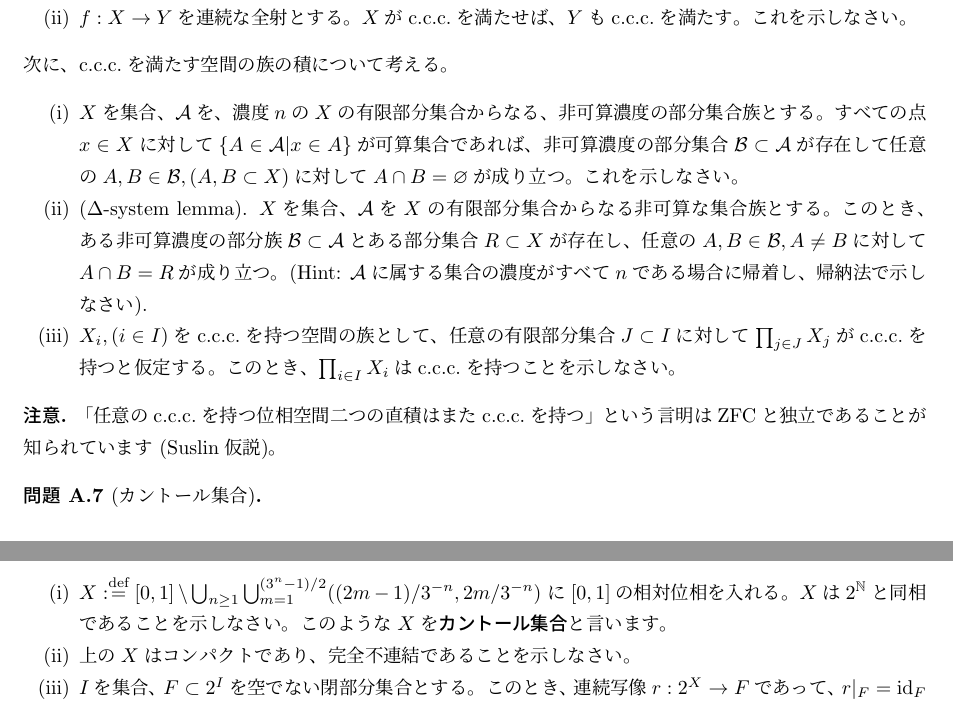
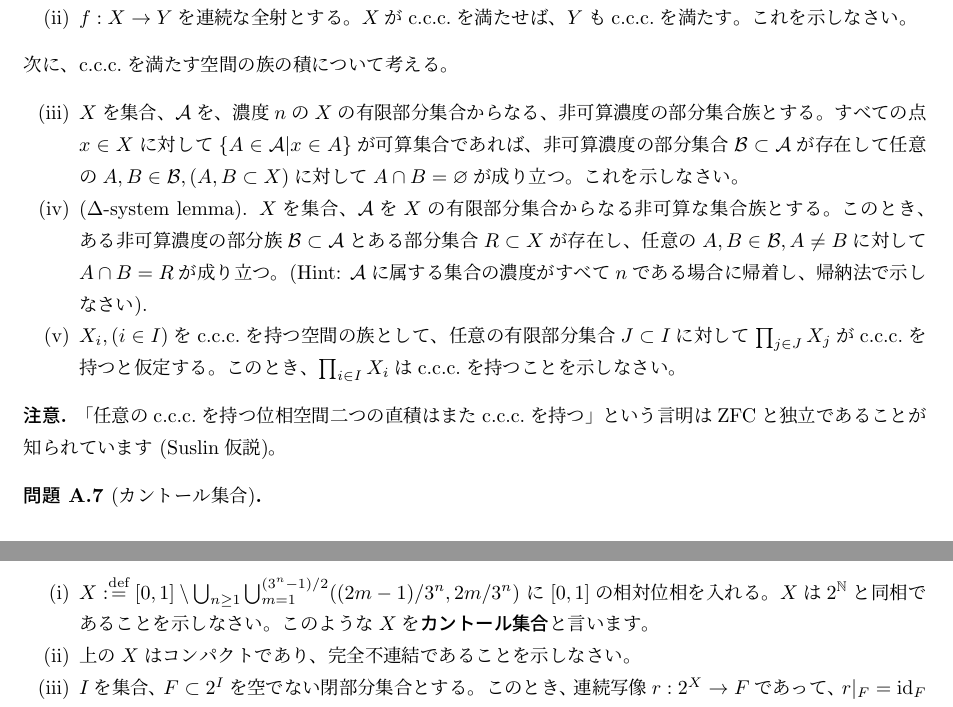
Before and after one commit to yujitomo/Prob, a LaTeX document (ノート/ノート/位相空間論/位相空間論問題.tex): two parts of pages 3 and 4 of 15, joined at a grey line, cut so that both start at the same text. Compiled offline with upLaTeX and dvipdfmx; a LaTeX package or settings file that is missing is left out.

Commit message:
まじで誤植だらけ

```diff
--- a/ノート/ノート/位相空間論/位相空間論問題.tex
+++ b/ノート/ノート/位相空間論/位相空間論問題.tex
@@ -449,7 +449,7 @@
     \(X\)がc.c.c.を満たせば、\(Y\)もc.c.c.を満たす。これを示しなさい。
   \end{enumerate}
   次に、c.c.c.を満たす空間の族の積について考える。
-  \begin{enumerate}
+  \begin{enumerate}[start=3]
     \item
     \(X\)を集合、\(\mcA\)を、濃度\(n\)の\(X\)の有限部分集合からなる、
     非可算濃度の部分集合族とする。
@@ -483,7 +483,7 @@
   \
   \begin{enumerate}
     \item
-    \(X\dfn [0,1]\setminus \bigcup_{n\geq 1}\bigcup_{m=1}^{(3^n-1)/2} ((2m-1)/3^{-n},2m/3^{-n})\)
+    \(X\dfn [0,1]\setminus \bigcup_{n\geq 1}\bigcup_{m=1}^{(3^n-1)/2} ((2m-1)/3^n,2m/3^n)\)
     に\([0,1]\)の相対位相を入れる。
     \(X\)は\(2^{\N}\)と同相であることを示しなさい。
     このような\(X\)を\textbf{カントール集合}と言います。
```
Also changed, not shown: ノート/ノート/位相空間論/位相空間論問題.pdf.
